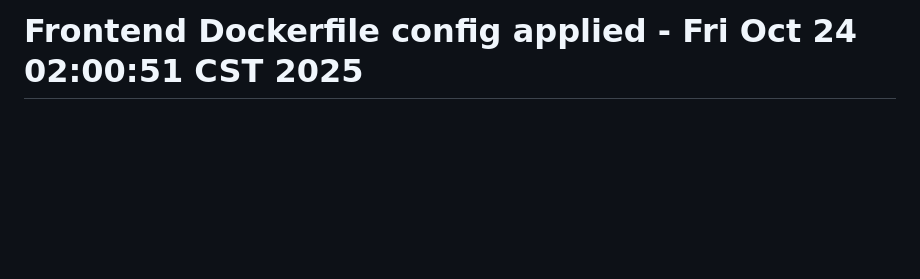
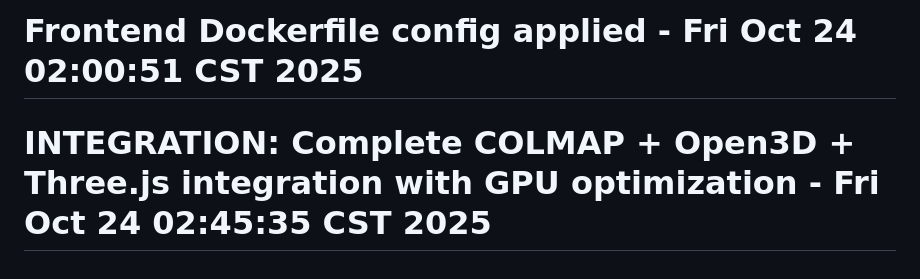
Before and after one commit to marco-interact/colmap-mvp, a Markdown page: README.md, the part around the change. Drawn GitHub-style; blank space fills up the shorter version.

Commit message:
BUILD: Trigger unified COLMAP + Open3D + Three.js build with 40GB VRAM optimization

```diff
--- a/README.md
+++ b/README.md
@@ -180,3 +180,4 @@ curl -X POST http://localhost:3000/api/backend/database/setup-demo
 MIT License
 # Force rebuild - Fri Oct 24 01:51:45 CST 2025
 # Frontend Dockerfile config applied - Fri Oct 24 02:00:51 CST 2025
+# INTEGRATION: Complete COLMAP + Open3D + Three.js integration with GPU optimization - Fri Oct 24 02:45:35 CST 2025
```
